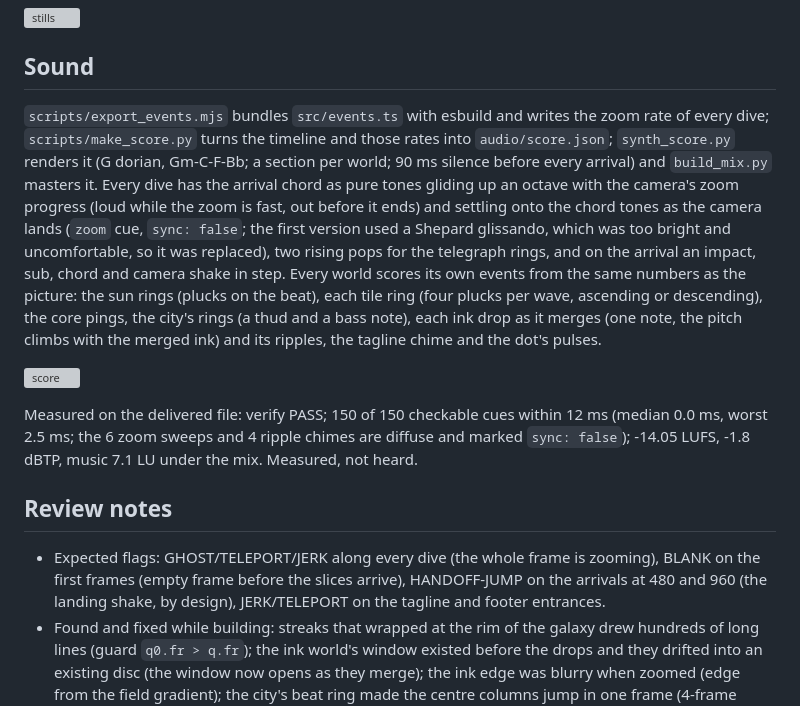
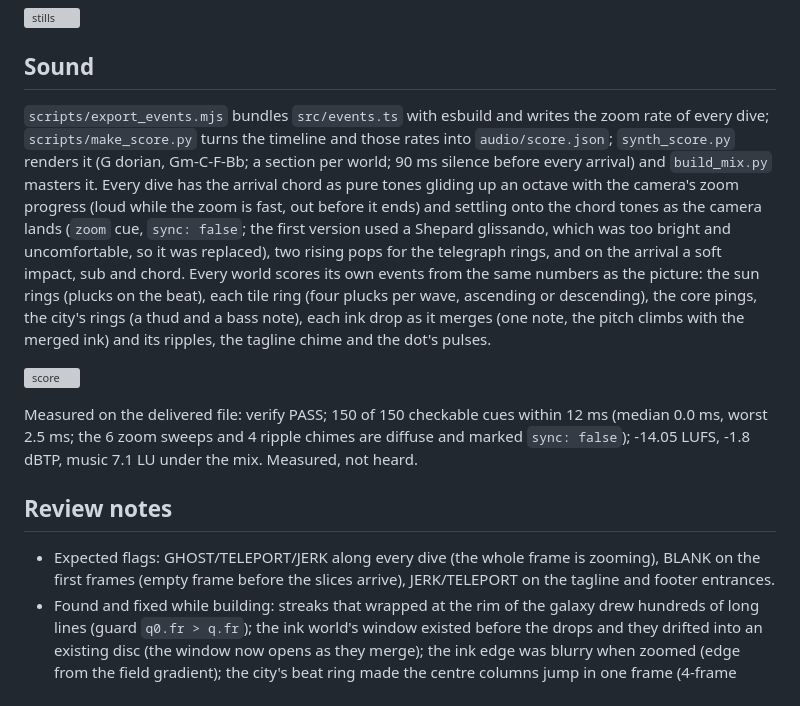
Before and after one commit to Tarquished/motioner, a Markdown page: examples/reel04-dive/README.md, the part around the change. Drawn GitHub-style; grey boxes are pictures that could not be loaded.

Commit message:
Reel 04 docs: remove leftover landing-shake mentions
Co-Authored-By: Claude Sonnet 5.5 <noreply@anthropic.com>

```diff
--- a/examples/reel04-dive/README.md
+++ b/examples/reel04-dive/README.md
@@ -24,7 +24,7 @@ One continuous dive with no cut: the camera falls into the dot of the wordmark,
 
 ## Sound
 
-`scripts/export_events.mjs` bundles `src/events.ts` with esbuild and writes the zoom rate of every dive; `scripts/make_score.py` turns the timeline and those rates into `audio/score.json`; `synth_score.py` renders it (G dorian, Gm-C-F-Bb; a section per world; 90 ms silence before every arrival) and `build_mix.py` masters it. Every dive has the arrival chord as pure tones gliding up an octave with the camera's zoom progress (loud while the zoom is fast, out before it ends) and settling onto the chord tones as the camera lands (`zoom` cue, `sync: false`; the first version used a Shepard glissando, which was too bright and uncomfortable, so it was replaced), two rising pops for the telegraph rings, and on the arrival an impact, sub, chord and camera shake in step. Every world scores its own events from the same numbers as the picture: the sun rings (plucks on the beat), each tile ring (four plucks per wave, ascending or descending), the core pings, the city's rings (a thud and a bass note), each ink drop as it merges (one note, the pitch climbs with the merged ink) and its ripples, the tagline chime and the dot's pulses.
+`scripts/export_events.mjs` bundles `src/events.ts` with esbuild and writes the zoom rate of every dive; `scripts/make_score.py` turns the timeline and those rates into `audio/score.json`; `synth_score.py` renders it (G dorian, Gm-C-F-Bb; a section per world; 90 ms silence before every arrival) and `build_mix.py` masters it. Every dive has the arrival chord as pure tones gliding up an octave with the camera's zoom progress (loud while the zoom is fast, out before it ends) and settling onto the chord tones as the camera lands (`zoom` cue, `sync: false`; the first version used a Shepard glissando, which was too bright and uncomfortable, so it was replaced), two rising pops for the telegraph rings, and on the arrival a soft impact, sub and chord. Every world scores its own events from the same numbers as the picture: the sun rings (plucks on the beat), each tile ring (four plucks per wave, ascending or descending), the core pings, the city's rings (a thud and a bass note), each ink drop as it merges (one note, the pitch climbs with the merged ink) and its ripples, the tagline chime and the dot's pulses.
 
 ![score](review/score.png)
 
@@ -32,7 +32,7 @@ Measured on the delivered file: verify PASS; 150 of 150 checkable cues within 12
 
 ## Review notes
 
-- Expected flags: GHOST/TELEPORT/JERK along every dive (the whole frame is zooming), BLANK on the first frames (empty frame before the slices arrive), HANDOFF-JUMP on the arrivals at 480 and 960 (the landing shake, by design), JERK/TELEPORT on the tagline and footer entrances.
+- Expected flags: GHOST/TELEPORT/JERK along every dive (the whole frame is zooming), BLANK on the first frames (empty frame before the slices arrive), JERK/TELEPORT on the tagline and footer entrances.
 - Found and fixed while building: streaks that wrapped at the rim of the galaxy drew hundreds of long lines (guard `q0.fr > q.fr`); the ink world's window existed before the drops and they drifted into an existing disc (the window now opens as they merge); the ink edge was blurry when zoomed (edge from the field gradient); the city's beat ring made the centre columns jump in one frame (4-frame attack); seams between the slices of settled letters (a letter is drawn whole once all its slices have arrived); the first callout overlapped the word (the leader goes down); the ripple and zoom cues have no sharp point for cross-correlation (`sync: false`).
 - File size: the 60 fps film with grain is 117 MB straight from Remotion (CRF 16); `videos/04-motioner-reel04-dive.mp4` in this repository is re-encoded at CRF 23 (32 MB).
 
```
Also changed, not shown: references/dive-technique.md (+1 -1 lines).
